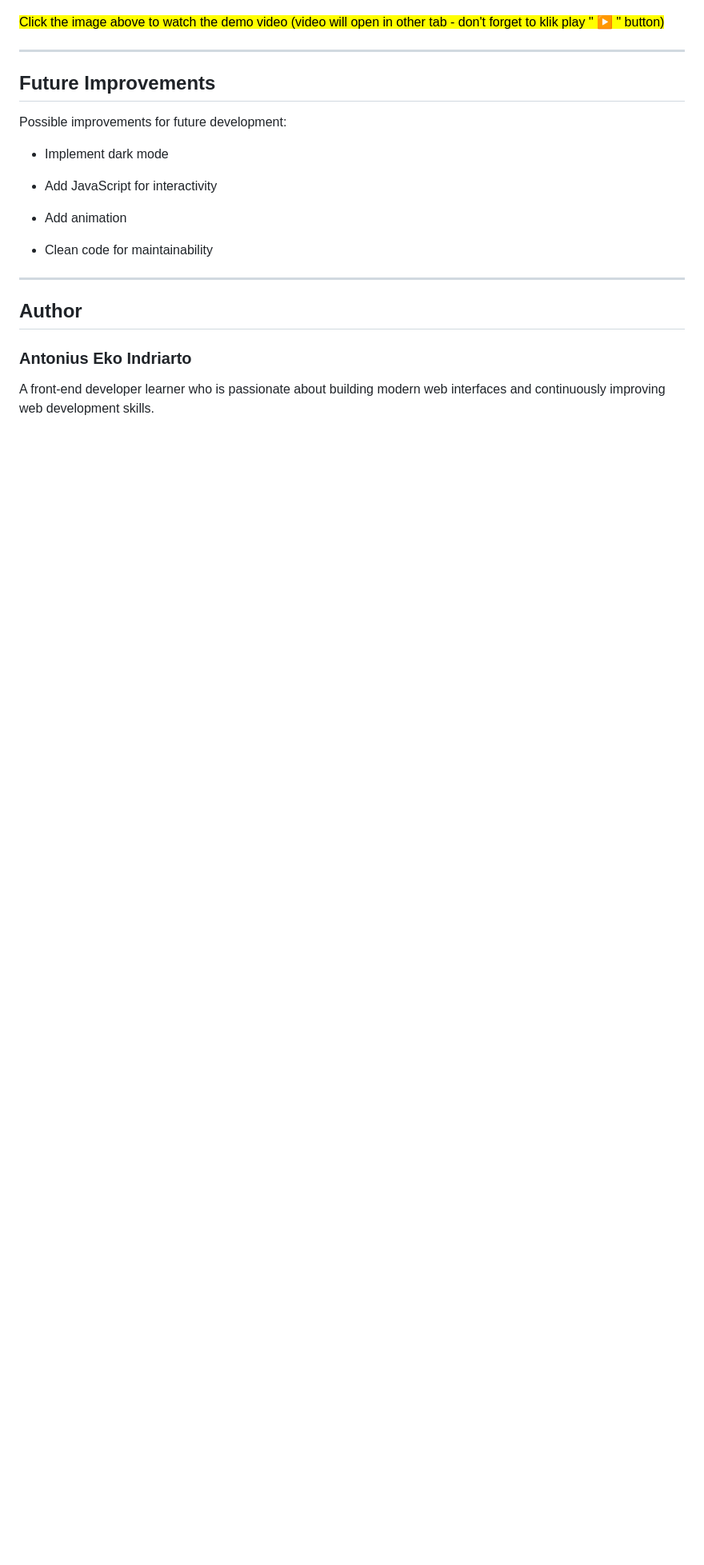
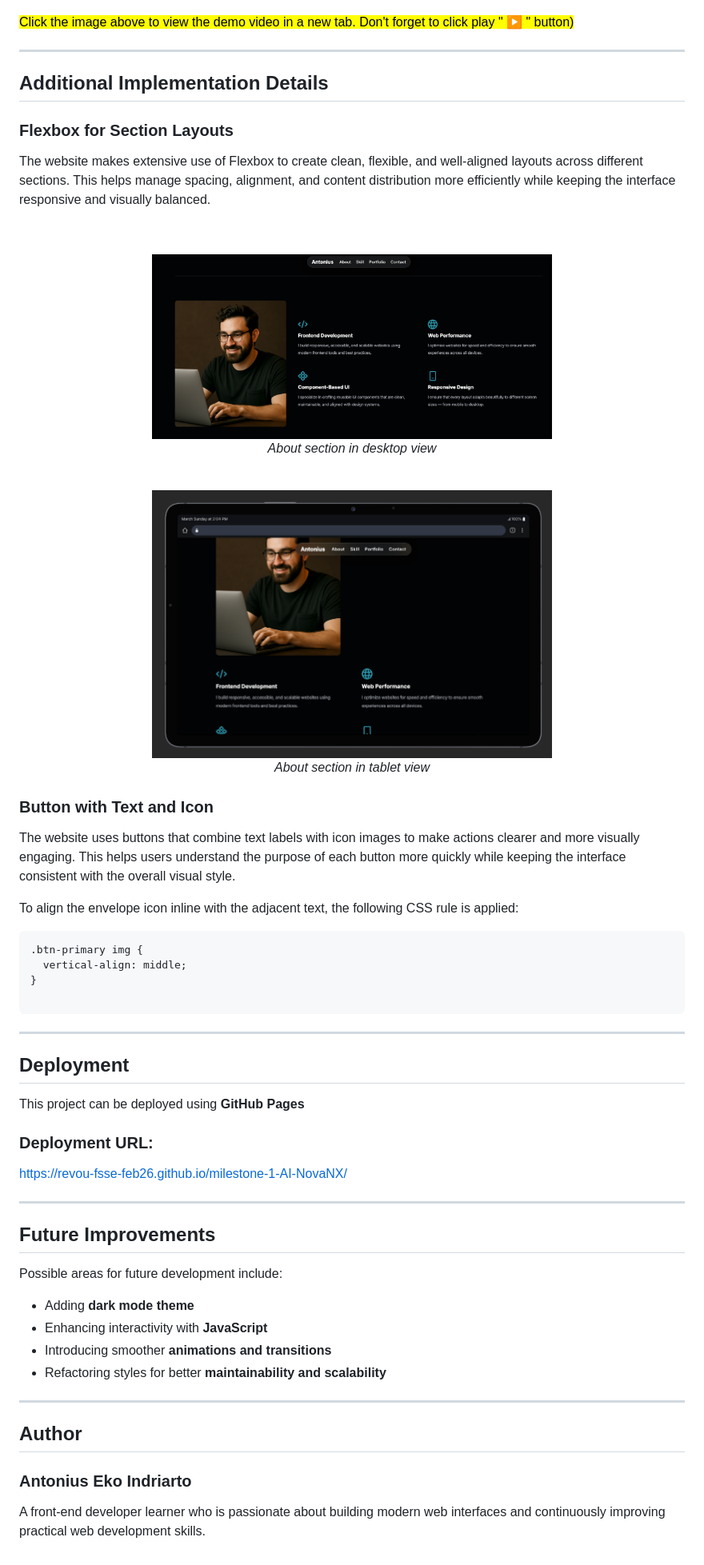
Before and after one commit to Revou-FSSE-Feb26/milestone-1-AI-NovaNX, a Markdown page: README.md, the part around one of its changes. Shown at 80% size. Drawn GitHub-style; folded sections open; blank space fills up the shorter version.

````diff
--- a/README.md
+++ b/README.md
@@ -217,23 +199,48 @@ When a portfolio image is clicked, a popup modal appears to provide more detaile
 [![Watch the demo video](public/Popup-information.png)](https://www.webmobilefirst.com/en/screencasts/9h3w1in1o0-onn/)
 <br>
 
-<mark>Click the image above to watch the demo video (video will open in other tab - don't forget to klik play " ▶️ " button)</mark>
+<mark>Click the image above to view the demo video in a new tab. Don't forget to click play " ▶️ " button)</mark>
 
 </details>
+
+---
+## Additional Implementation Details
+
+### Flexbox for Section Layouts
+
+The website makes extensive use of Flexbox to create clean, flexible, and well-aligned layouts across different sections. This helps manage spacing, alignment, and content distribution more efficiently while keeping the interface responsive and visually balanced.
+
+<br> <p align="center"> <img src="public/flex-desktop.png" alt="Flexbox in desktop size" width="500"><br> <em>About section in desktop view</em> </p> <br> <p align="center"> <img src="public/flex-tablet.png" alt="Flexbox in tablet size" width="500"><br> <em>About section in tablet view</em> </p>
+
+### Button with Text and Icon
+
+The website uses buttons that combine text labels with icon images to make actions clearer and more visually engaging. This helps users understand the purpose of each button more quickly while keeping the interface consistent with the overall visual style.
+
+To align the envelope icon inline with the adjacent text, the following CSS rule is applied:
+
+``` CSS
+.btn-primary img {
+  vertical-align: middle;
+}
+
+```
+---
+
+## Deployment
+This project can be deployed using **GitHub Pages**
+
+### Deployment URL:
+https://revou-fsse-feb26.github.io/milestone-1-AI-NovaNX/
 
 ---
 
 ## Future Improvements
 
-Possible improvements for future development:
-
-- Implement dark mode
-
-- Add JavaScript for interactivity
-
-- Add animation
-
-- Clean code for maintainability
+Possible areas for future development include:
+- Adding **dark mode theme**
+- Enhancing interactivity with **JavaScript**
+- Introducing smoother **animations and transitions**
+- Refactoring styles for better **maintainability and scalability**
 
 ---
 
@@ -241,4 +248,4 @@ Possible improvements for future development:
 
 ### Antonius Eko Indriarto
 
-A front-end developer learner who is passionate about building modern web interfaces and continuously improving web development skills.
+A front-end developer learner who is passionate about building modern web interfaces and continuously improving practical web development skills.
````
Also changed, not shown: other parts of README.md (+64 -82 lines).
